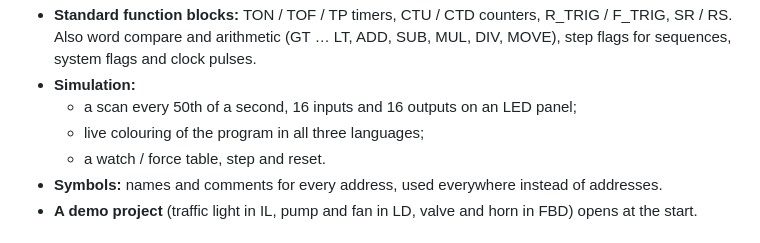
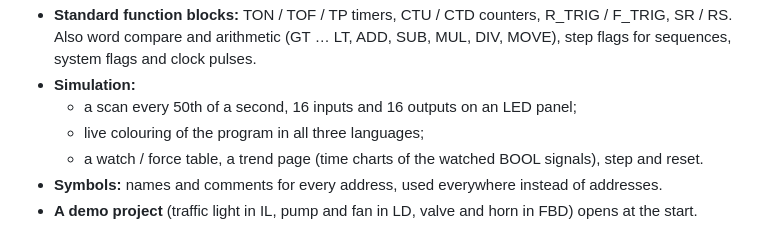
Before and after one commit to Pomaser/zx_plc, a Markdown page: README.md, the part around the change. Drawn GitHub-style.

```diff
--- a/README.md
+++ b/README.md
@@ -21,7 +21,7 @@ not downloaded to a real PLC; they run in the built-in simulation with live moni
 * **Simulation:**
   * a scan every 50th of a second, 16 inputs and 16 outputs on an LED panel;
   * live colouring of the program in all three languages;
-  * a watch / force table, step and reset.
+  * a watch / force table, a trend page (time charts of the watched BOOL signals), step and reset.
 * **Symbols:** names and comments for every address, used everywhere instead of addresses.
 * **A demo project** (traffic light in IL, pump and fan in LD, valve and horn in FBD) opens at the start.
 
```
Also changed, not shown: CLAUDE.md (+7 -1 lines), docs/MANUAL.md (+16 -0 lines), docs/img/menu_run.png, docs/img/sim_il.png, docs/img/sim_trend.png (added), 8 other files.
